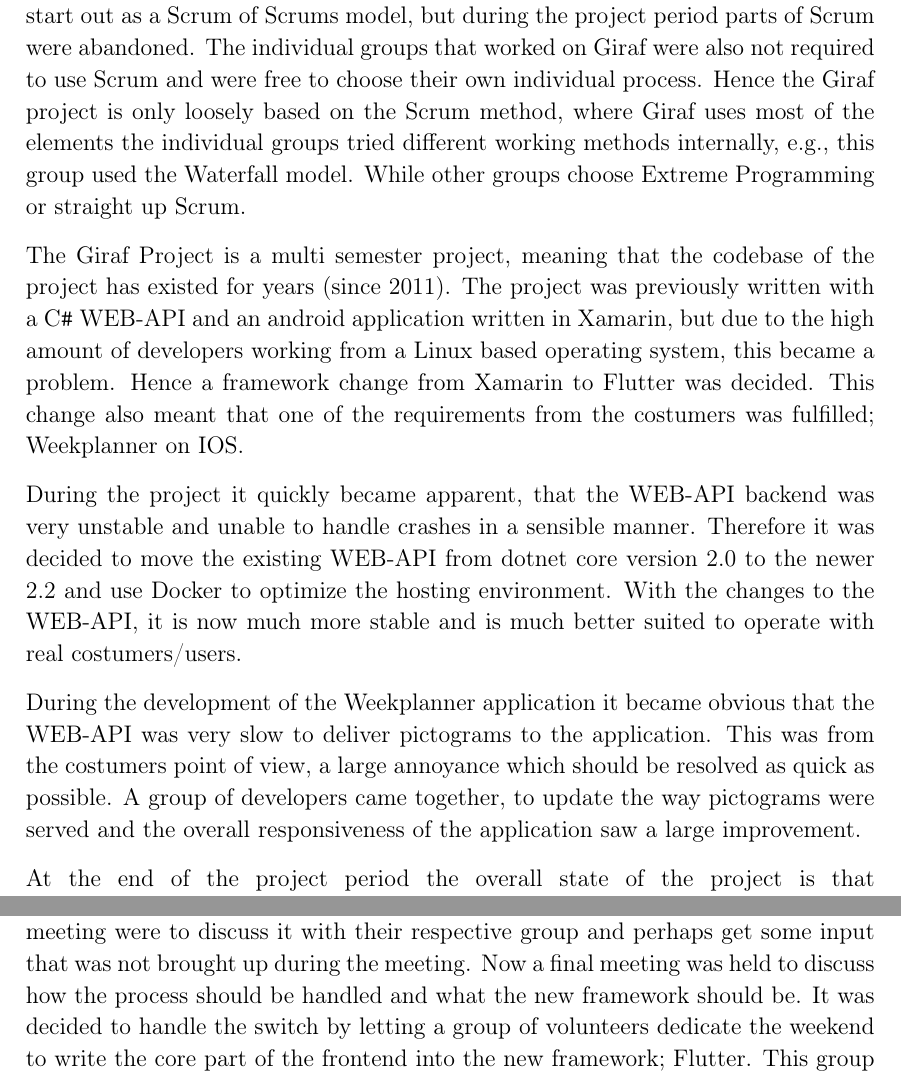
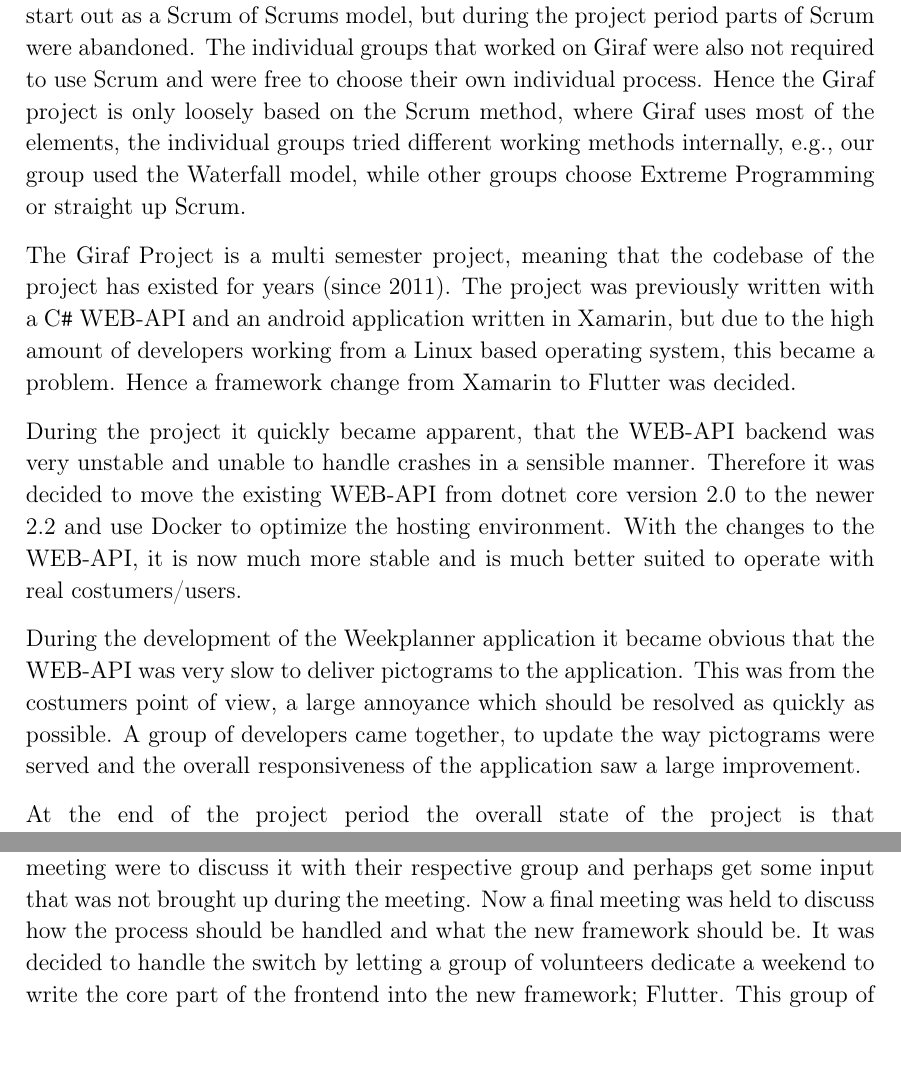
Before and after one commit to thomaslhansen/P6, a LaTeX thesis (report/main.tex, which reads report/2.Sprints/sprint1Content/sprint1Flutter.tex, report/resume.tex): two parts of pages 4 and 22 of 80 before the commit and two parts of pages 4 and 21 of 79 after it, joined at a grey line, cut so that both start at the same text. Compiled offline with pdfLaTeX.

Commit message:
Apply suggestions from code review
Co-Authored-By: MalteZA <mzan16@student.aau.dk>

```diff
--- a/report/2.Sprints/sprint1Content/sprint1Flutter.tex
+++ b/report/2.Sprints/sprint1Content/sprint1Flutter.tex
@@ -12,7 +12,7 @@
 For this discussion the frontend meta group held a meeting, where all were invited to listen in, as this was a big decision to be made.
 The meeting resulted in the decision to switch to a new framework, but before the decision was final those attending the meeting were to discuss it with their respective group and perhaps get some input that was not brought up during the meeting.
 Now a final meeting was held to discuss how the process should be handled and what the new framework should be.
-It was decided to handle the switch by letting a group of volunteers dedicate the weekend to write the core part of the frontend into the new framework; Flutter.
+It was decided to handle the switch by letting a group of volunteers dedicate a weekend to write the core part of the frontend into the new framework; Flutter.
 This group of volunteers were also tasked with making some simple first introductory issues for the rest of the Giraf organization to help make them more familiar with the language.
 
 \subsection{Flutter} \label{SEC:Flutter}
--- a/report/resume.tex
+++ b/report/resume.tex
@@ -8,14 +8,13 @@
 Giraf's development model is based on the agile Scrum development method.
 It did start out as a Scrum of Scrums model, but during the project period parts of Scrum were abandoned.
 The individual groups that worked on Giraf were also not required to use Scrum and were free to choose their own individual process.
-Hence the Giraf project is only loosely based on the Scrum method, where Giraf uses most of the elements the individual groups tried different working methods internally, e.g., this group used the Waterfall model.
-While other groups choose Extreme Programming or straight up Scrum.
+Hence the Giraf project is only loosely based on the Scrum method, where Giraf uses most of the elements, the individual groups tried different working methods internally, e.g., our group used the Waterfall model,
+while other groups choose Extreme Programming or straight up Scrum.
 
 % Weekplanner language and framework change
 The Giraf Project is a multi semester project, meaning that the codebase of the project has existed for years (since 2011).
 The project was previously written with a C\texttt{\#} WEB-API and an android application written in Xamarin, but due to the high amount of developers working from a Linux based operating system, this became a problem.
 Hence a framework change from Xamarin to Flutter was decided.
-This change also meant that one of the requirements from the costumers was fulfilled; Weekplanner on IOS.
 
 % Server stability (Docker Swarm)
 During the project it quickly became apparent, that the WEB-API backend was very unstable and unable to handle crashes in a sensible manner.
@@ -24,7 +23,7 @@
 
 % WEB-API pictogram performance update
 During the development of the Weekplanner application it became obvious that the WEB-API was very slow to deliver pictograms to the application.
-This was from the costumers point of view, a large annoyance which should be resolved as quick as possible.
+This was from the costumers point of view, a large annoyance which should be resolved as quickly as possible.
 A group of developers came together, to update the way pictograms were served and the overall responsiveness of the application saw a large improvement.
 
 % General state of Giraf after the semester
```
Also changed, not shown: report/1.Introduction/1.IntroductionIntro.tex (+1 -1 lines), report/2.Sprints/sprint2Content/sprint2Backend.tex (+1 -1 lines).
